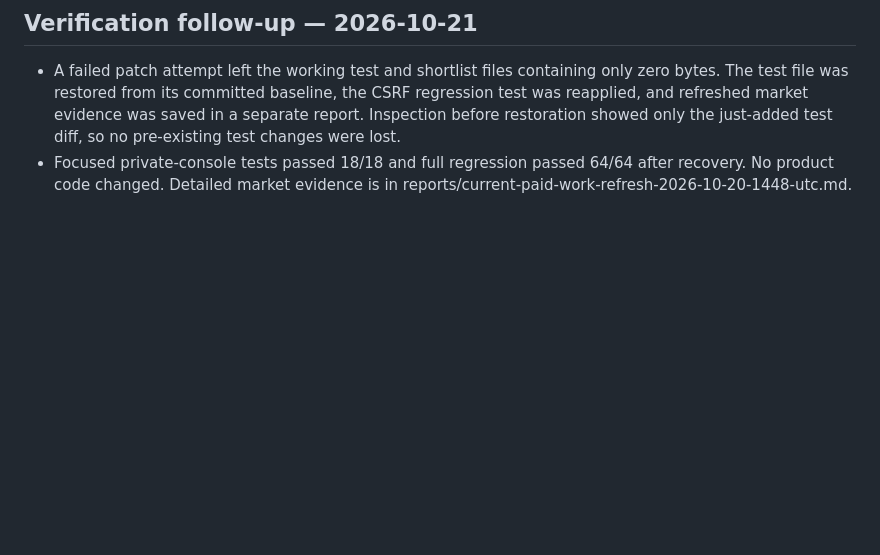
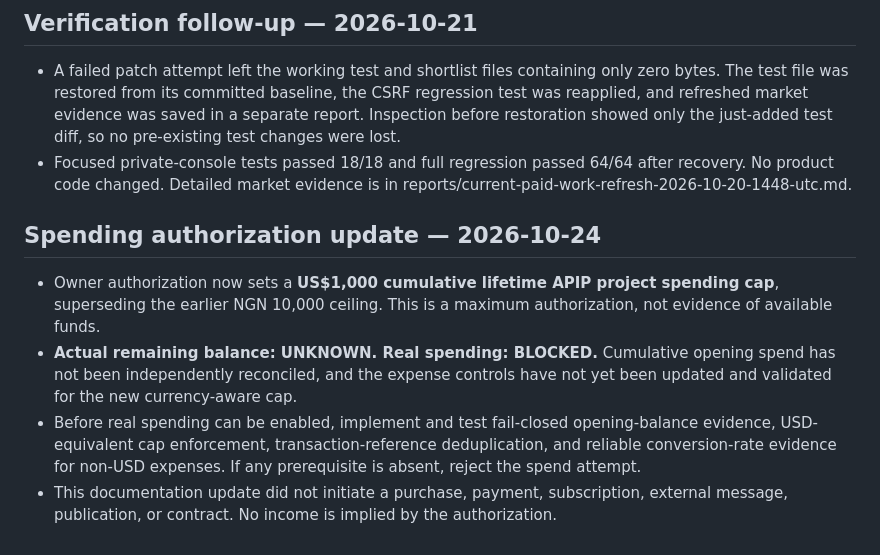
Before and after one commit to Stakeandwager/ai-personal-income-protocol, a Markdown page: PROJECT_STATE.md, the part around the change. GitHub-like rendering; blank space fills up the shorter version.

Commit message:
docs: record spending balance blocker and USD cap

```diff
--- a/PROJECT_STATE.md
+++ b/PROJECT_STATE.md
@@ -95,3 +95,11 @@ No suitable real purchase, marketplace account, publishing channel, or outreach
 
 - A failed patch attempt left the working test and shortlist files containing only zero bytes. The test file was restored from its committed baseline, the CSRF regression test was reapplied, and refreshed market evidence was saved in a separate report. Inspection before restoration showed only the just-added test diff, so no pre-existing test changes were lost.
 - Focused private-console tests passed 18/18 and full regression passed 64/64 after recovery. No product code changed. Detailed market evidence is in reports/current-paid-work-refresh-2026-10-20-1448-utc.md.
+
+
+## Spending authorization update — 2026-10-24
+
+- Owner authorization now sets a **US$1,000 cumulative lifetime APIP project spending cap**, superseding the earlier NGN 10,000 ceiling. This is a maximum authorization, not evidence of available funds.
+- **Actual remaining balance: UNKNOWN. Real spending: BLOCKED.** Cumulative opening spend has not been independently reconciled, and the expense controls have not yet been updated and validated for the new currency-aware cap.
+- Before real spending can be enabled, implement and test fail-closed opening-balance evidence, USD-equivalent cap enforcement, transaction-reference deduplication, and reliable conversion-rate evidence for non-USD expenses. If any prerequisite is absent, reject the spend attempt.
+- This documentation update did not initiate a purchase, payment, subscription, external message, publication, or contract. No income is implied by the authorization.
```
